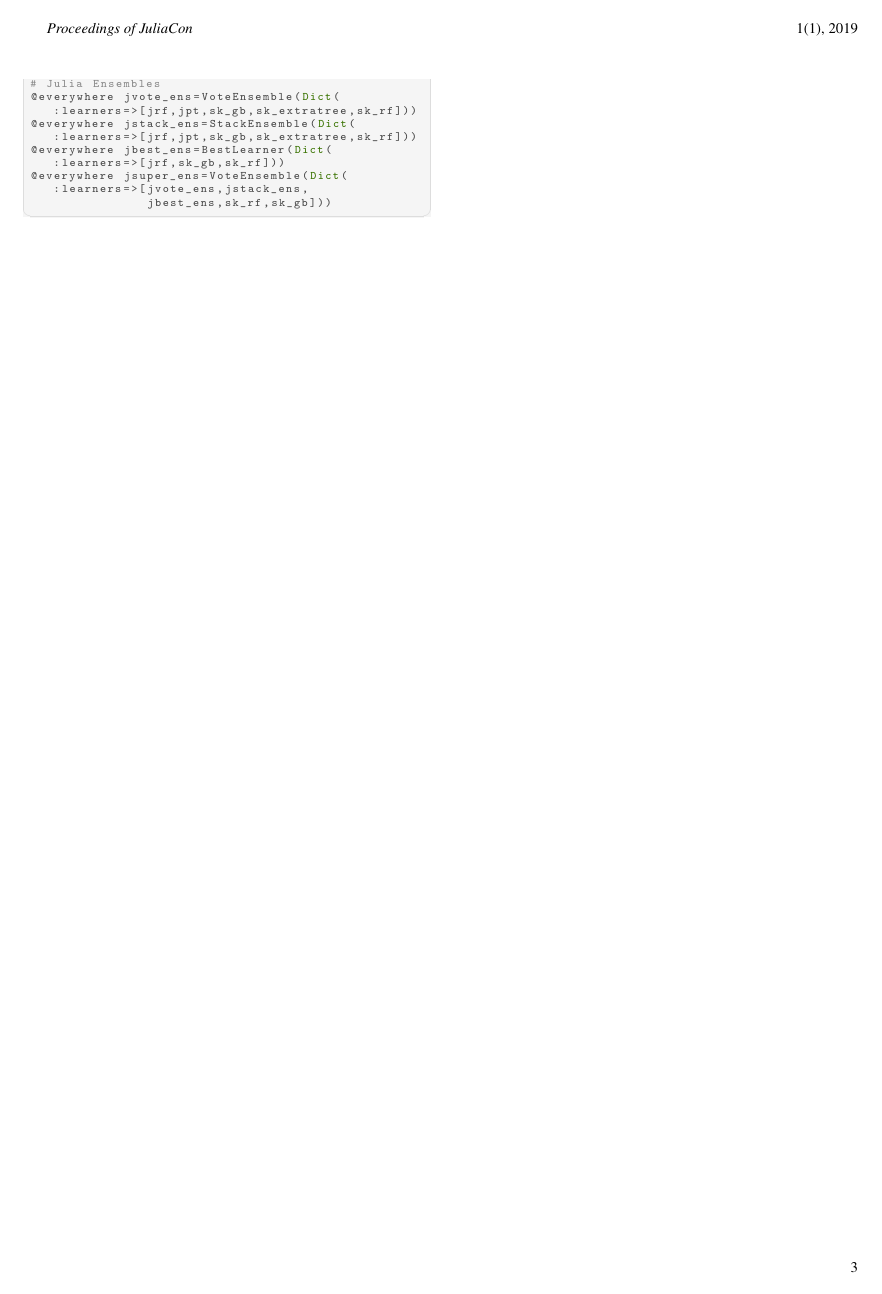
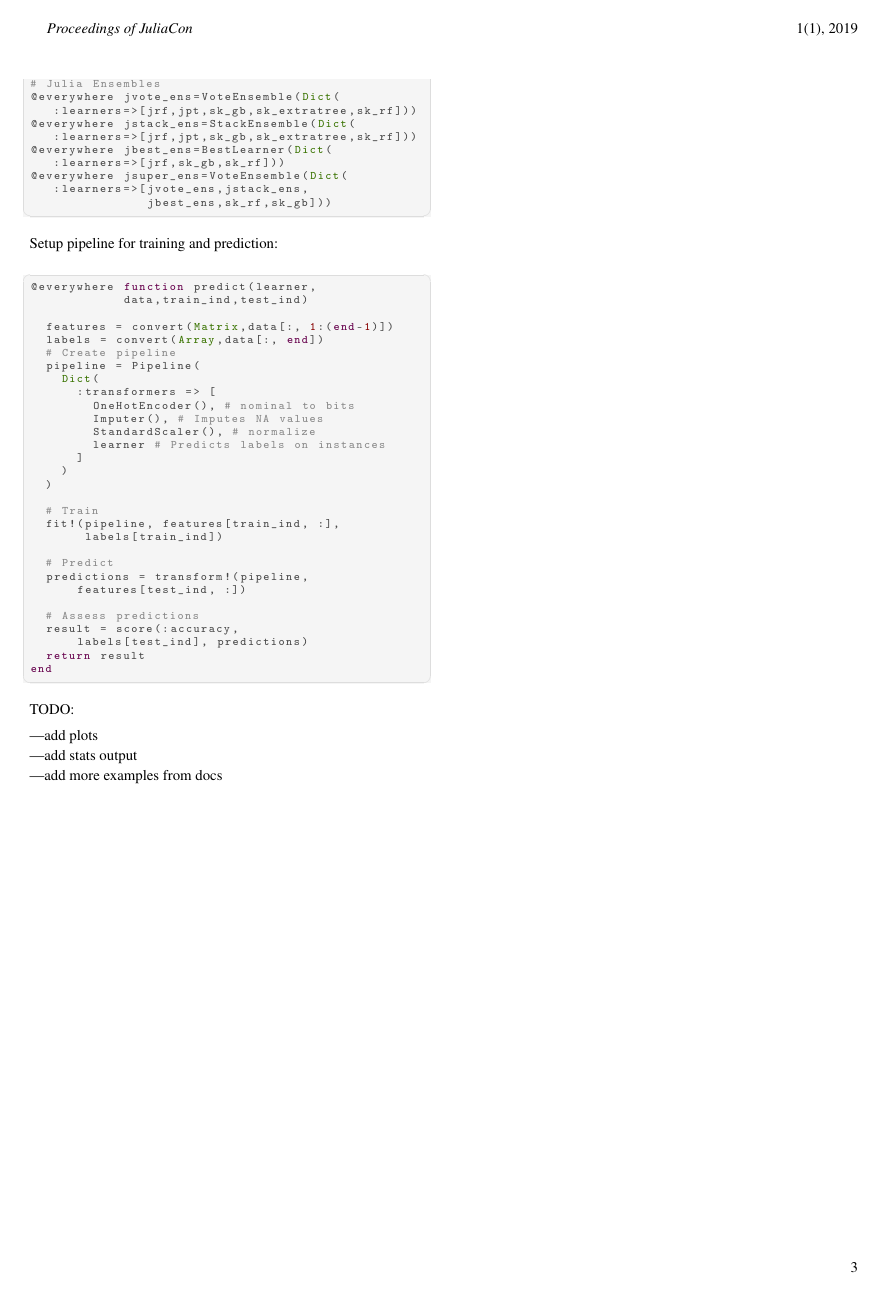
Before and after one commit to IBM/TSML.jl, a LaTeX document (paper/paper.tex): page 3 of 3. Compiled offline with pdfLaTeX.

Commit message:
codes for ensembles

```diff
--- a/paper/paper.tex
+++ b/paper/paper.tex
@@ -255,6 +257,47 @@ Setup Julia learners and meta-ensembles:
                jbest_ens,sk_rf,sk_gb]))
 \end{lstlisting}
 
+Setup pipeline for training and prediction:
+\begin{lstlisting}[language = Julia]
+@everywhere function predict(learner,
+            data,train_ind,test_ind)
+
+  features = convert(Matrix,data[:, 1:(end-1)])
+  labels = convert(Array,data[:, end])
+  # Create pipeline
+  pipeline = Pipeline(
+    Dict(
+      :transformers => [
+        OneHotEncoder(), # nominal to bits
+        Imputer(), # Imputes NA values
+        StandardScaler(), # normalize
+        learner # Predicts labels on instances
+      ]
+    )
+  )
+
+  # Train
+  fit!(pipeline, features[train_ind, :],
+       labels[train_ind])
+
+  # Predict
+  predictions = transform!(pipeline,
+      features[test_ind, :])
+
+  # Assess predictions
+  result = score(:accuracy,
+      labels[test_ind], predictions)
+  return result
+end
+\end{lstlisting}
+
+
+TODO:
+\begin{itemize}
+\item add plots
+\item add stats output
+\item add more examples from docs
+\end{itemize}
 %\begin{verbatim}
 %\bibliographystyle{juliacon}
 %\bibliography{ref}
```
Also changed, not shown: paper/paper.tex (2 more changed lines).
